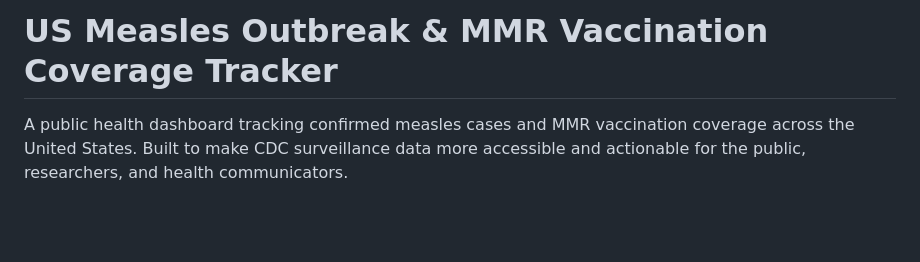
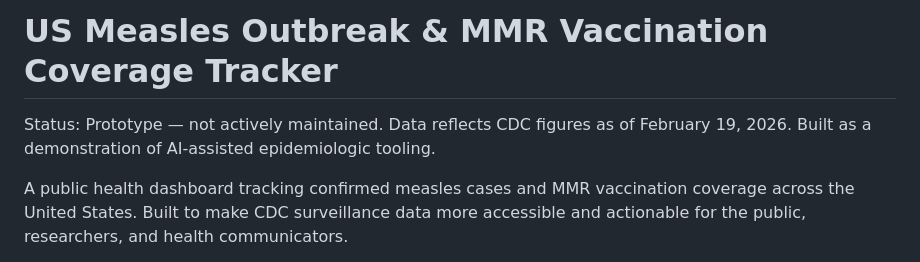
Before and after one commit to jdiazdecaro/measles-tracker, a Markdown page: README.md, the part around the change. Rendered like a GitHub page; blank space fills up the shorter version.

Commit message:
Update README with prototype status and data info
Added status note indicating prototype status and data currency.

```diff
--- a/README.md
+++ b/README.md
@@ -1,4 +1,6 @@
 # US Measles Outbreak & MMR Vaccination Coverage Tracker
+
+Status: Prototype — not actively maintained. Data reflects CDC figures as of February 19, 2026. Built as a demonstration of AI-assisted epidemiologic tooling.
 
 A public health dashboard tracking confirmed measles cases and MMR vaccination coverage across the United States. Built to make CDC surveillance data more accessible and actionable for the public, researchers, and health communicators.
 
```
